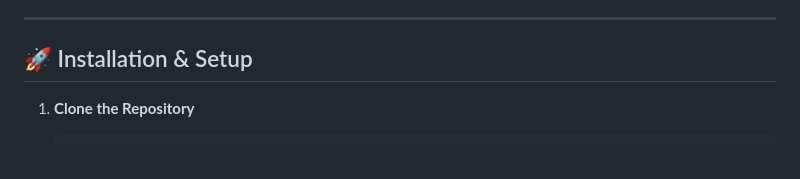
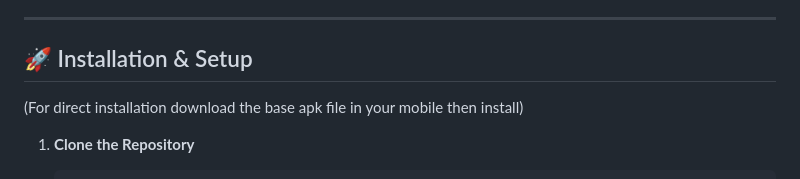
Before and after one commit to AnushkaGyawali/women_safety_app, a Markdown page: README.md, the part around one of its changes. Rendered like a GitHub page.

```diff
--- a/README.md
+++ b/README.md
@@ -96,6 +96,7 @@ The idea emerged from rising incidents of violence against women in South Asia,
 ---
 
 ## 🚀 Installation & Setup
+(For direct installation download the base apk file in your mobile then install)
 
 1. **Clone the Repository**
 
```
Also changed, not shown: other parts of README.md (+1 -1 lines).
